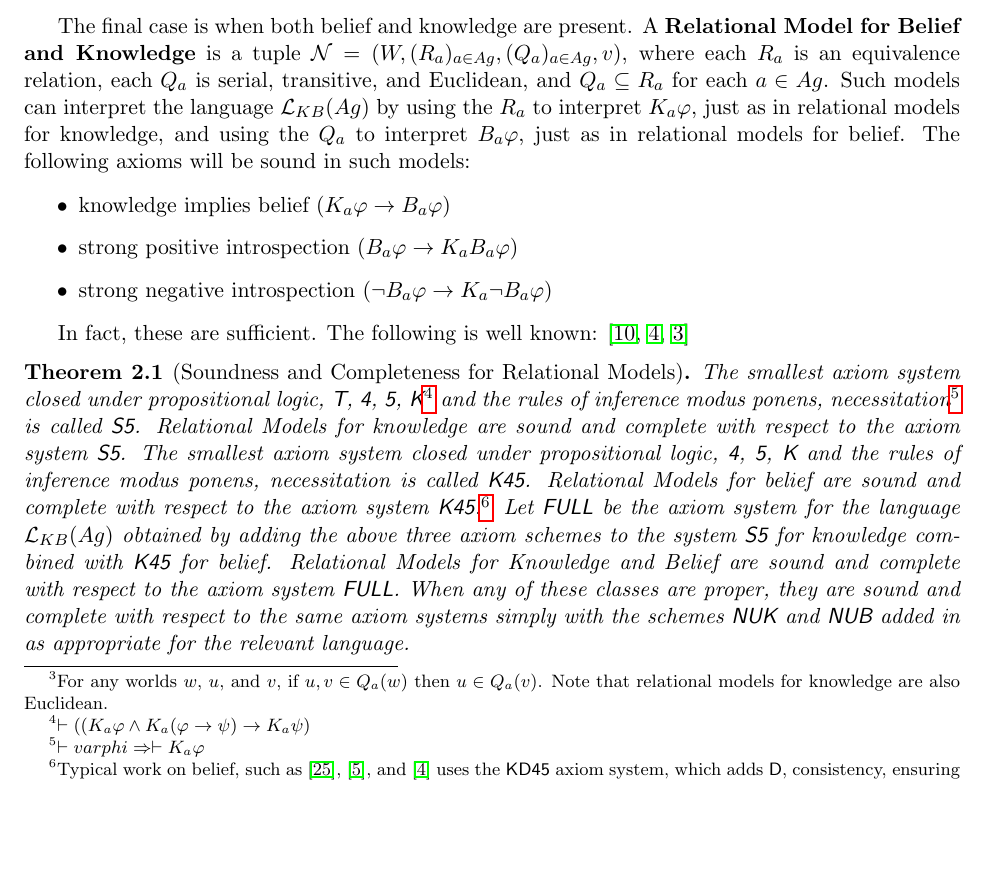
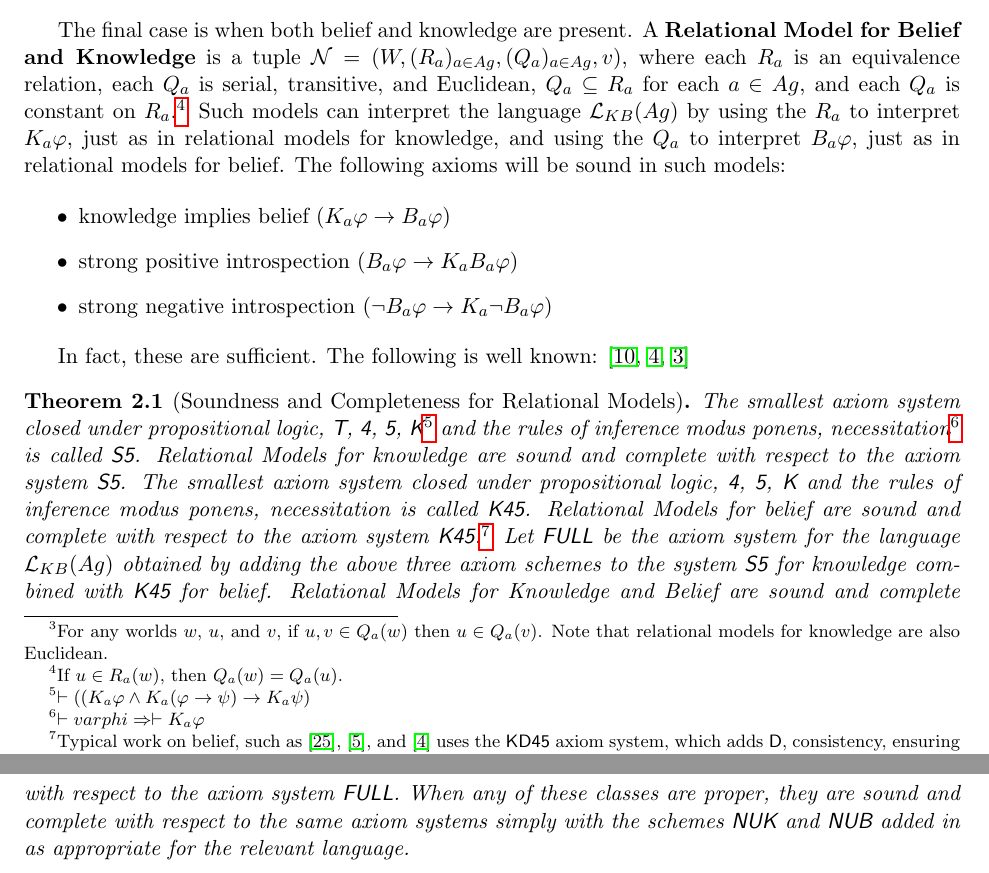
Before and after one commit to Meijix/SimulationsBelief, a LaTeX paper (paper/SimulationsBelief.tex): part of page 4 of 9 before the commit and two parts of pages 4 and 5 of 9 after it, the two joined at a grey line, cut so that both start at the same text, the shorter picture padded with empty space. Compiled offline with pdfLaTeX.

Commit message:
Update SimulationsBelief.tex

```diff
--- a/paper/SimulationsBelief.tex
+++ b/paper/SimulationsBelief.tex
@@ -179,7 +179,7 @@
 		\begin{definition}[Relational Model for Belief] Let $\N = (W,(Q_{a})_{a \in Ag},v)$ be a relational model. Semantics are given in the usual way, though for the language $\L_{B}(Ag)$. When each $Q_a$ is transitive Euclidean\footnote{For any worlds $w$, $u$, and $v$, if $u,v\in Q_a(w)$ then $u\in Q_a(v)$. Note that relational models for knowledge are also Euclidean.}, we call this a \defin{Relational Model for Belief}. Such models will satisfy positive introspection and negative introspection.
 	\end{definition}
 
-	The final case is when both belief and knowledge are present. A \defin{Relational Model for Belief and Knowledge} is a tuple $\N=(W,(R_{a})_{a \in Ag},(Q_{a})_{a \in Ag},v)$, where each $R_a$ is an equivalence relation, each $Q_a$ is serial, transitive, and Euclidean, and $Q_a\subseteq R_a$ for each $a\in Ag$. Such models can interpret the language $\L_{KB}(Ag)$ by using the $R_a$ to interpret $K_a\varphi$, just as in relational models for knowledge, and using the $Q_a$ to interpret $B_a\varphi$, just as in relational models for belief. The following axioms will be sound in such models:
+	The final case is when both belief and knowledge are present. A \defin{Relational Model for Belief and Knowledge} is a tuple $\N=(W,(R_{a})_{a \in Ag},(Q_{a})_{a \in Ag},v)$, where each $R_a$ is an equivalence relation, each $Q_a$ is serial, transitive, and Euclidean, $Q_a\subseteq R_a$ for each $a\in Ag$, and each $Q_a$ is constant on $R_a$.\footnote{If $u\in R_a(w)$, then $Q_a(w)=Q_a(u)$.} Such models can interpret the language $\L_{KB}(Ag)$ by using the $R_a$ to interpret $K_a\varphi$, just as in relational models for knowledge, and using the $Q_a$ to interpret $B_a\varphi$, just as in relational models for belief. The following axioms will be sound in such models:
 
 	\begin{itemize}
 	\item knowledge implies belief ($K_{a} \phi \lthen B_{a} \phi$)
```
